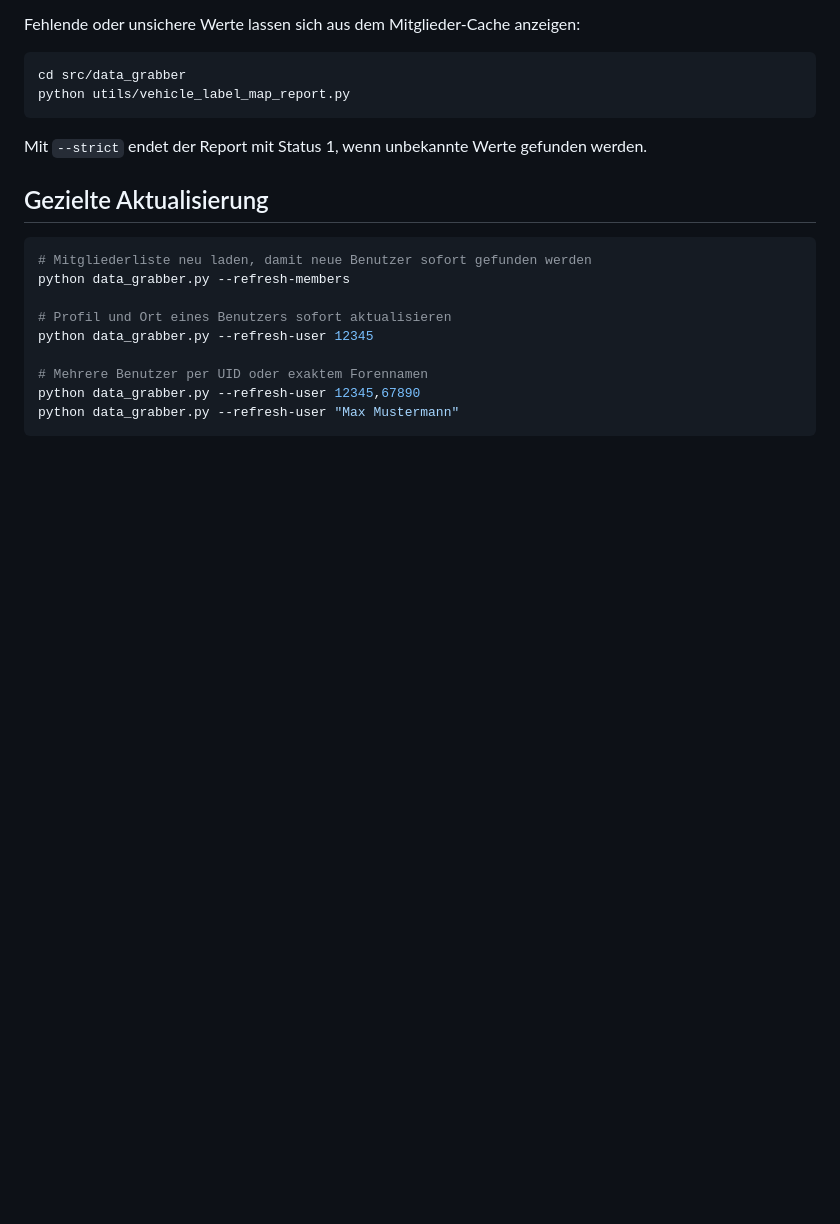
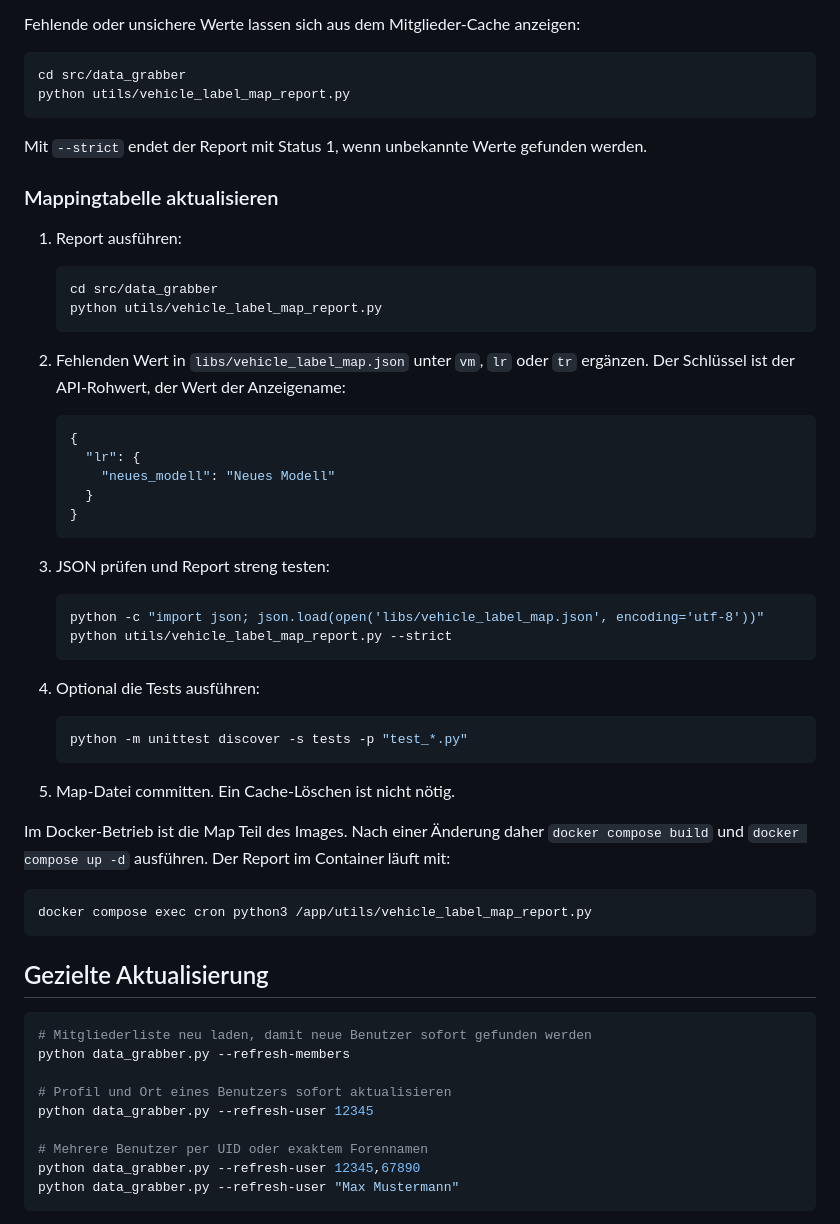
Before and after one commit to juefried/vmkarte, a Markdown page: README.md, the part around the change. Drawn GitHub-style; blank space fills up the shorter version.

Commit message:
Doku: Fahrzeuglabel-Humanisierung und Mapping-Update beschreiben

````diff
--- a/README.md
+++ b/README.md
@@ -89,6 +89,46 @@ python utils/vehicle_label_map_report.py
 
 Mit `--strict` endet der Report mit Status 1, wenn unbekannte Werte gefunden werden.
 
+### Mappingtabelle aktualisieren
+
+1. Report ausführen:
+
+   ```bash
+   cd src/data_grabber
+   python utils/vehicle_label_map_report.py
+   ```
+
+2. Fehlenden Wert in `libs/vehicle_label_map.json` unter `vm`, `lr` oder `tr` ergänzen. Der Schlüssel ist der API-Rohwert, der Wert der Anzeigename:
+
+   ```json
+   {
+     "lr": {
+       "neues_modell": "Neues Modell"
+     }
+   }
+   ```
+
+3. JSON prüfen und Report streng testen:
+
+   ```bash
+   python -c "import json; json.load(open('libs/vehicle_label_map.json', encoding='utf-8'))"
+   python utils/vehicle_label_map_report.py --strict
+   ```
+
+4. Optional die Tests ausführen:
+
+   ```bash
+   python -m unittest discover -s tests -p "test_*.py"
+   ```
+
+5. Map-Datei committen. Ein Cache-Löschen ist nicht nötig.
+
+Im Docker-Betrieb ist die Map Teil des Images. Nach einer Änderung daher `docker compose build` und `docker compose up -d` ausführen. Der Report im Container läuft mit:
+
+```bash
+docker compose exec cron python3 /app/utils/vehicle_label_map_report.py
+```
+
 ## Gezielte Aktualisierung
 
 ```bash
````
Also changed, not shown: DOKUMENTATION.md (+71 -0 lines).
